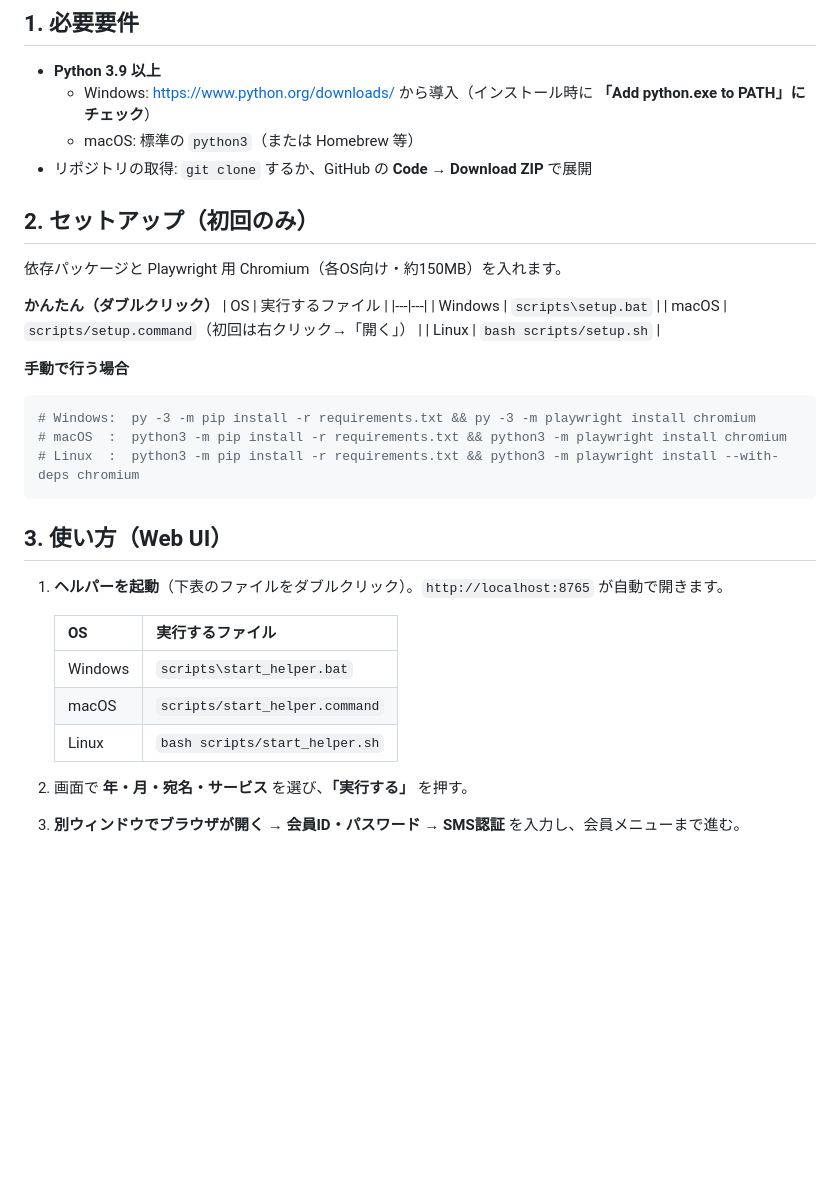
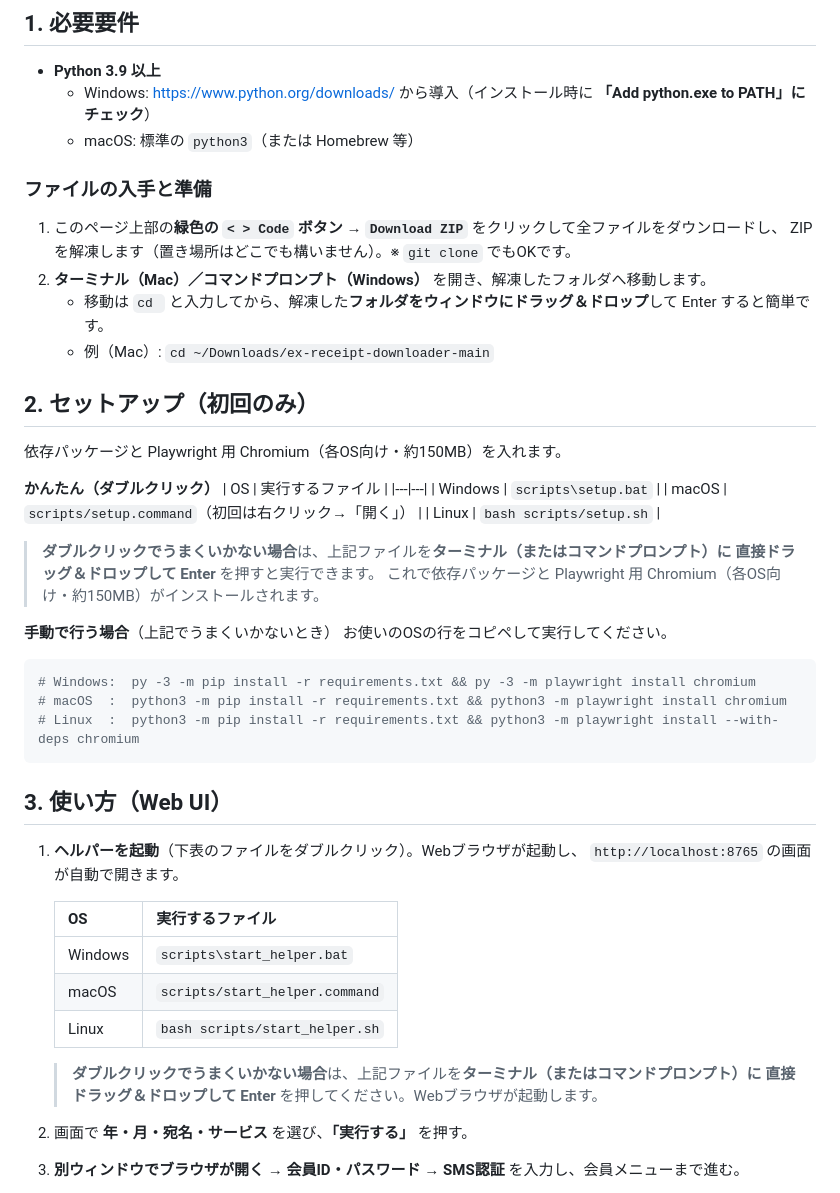
Before and after one commit to horiken1977/ex-receipt-downloader, a Markdown page: README.md, the part around the change. Rendered like a GitHub page; blank space fills up the shorter version.

Commit message:
README: 初心者向け補足を追記（ZIP入手→ターミナル移動、D&D実行、手動フォールバック）
- 必要要件: 緑の Code→Download ZIP の入手手順とターミナル/コマンドプロンプトでの移動(cd+D&D)
- セットアップ: ダブルクリック不可時はファイルをターミナルにD&D→Enter。約150MB導入。手動コマンド案内
- Web UI: 起動もD&D→Enterで可、Webブラウザが起動する旨

Co-Authored-By: Claude Opus 4.8 <noreply@anthropic.com>

````diff
--- a/README.md
+++ b/README.md
@@ -18,7 +18,14 @@
 - **Python 3.9 以上**
   - Windows: https://www.python.org/downloads/ から導入（インストール時に **「Add python.exe to PATH」にチェック**）
   - macOS: 標準の `python3`（または Homebrew 等）
-- リポジトリの取得: `git clone` するか、GitHub の **Code → Download ZIP** で展開
+
+### ファイルの入手と準備
+
+1. このページ上部の**緑色の `< > Code` ボタン → `Download ZIP`** をクリックして全ファイルをダウンロードし、
+   ZIP を解凍します（置き場所はどこでも構いません）。※ `git clone` でもOKです。
+2. **ターミナル（Mac）／コマンドプロンプト（Windows）** を開き、解凍したフォルダへ移動します。
+   - 移動は `cd ` と入力してから、解凍した**フォルダをウィンドウにドラッグ＆ドロップ**して Enter すると簡単です。
+   - 例（Mac）: `cd ~/Downloads/ex-receipt-downloader-main`
 
 ## 2. セットアップ（初回のみ）
 
@@ -31,7 +38,12 @@
 | macOS | `scripts/setup.command`（初回は右クリック→「開く」） |
 | Linux | `bash scripts/setup.sh` |
 
-**手動で行う場合**
+> **ダブルクリックでうまくいかない場合**は、上記ファイルを**ターミナル（またはコマンドプロンプト）に
+> 直接ドラッグ＆ドロップして Enter** を押すと実行できます。
+> これで依存パッケージと Playwright 用 Chromium（各OS向け・約150MB）がインストールされます。
+
+**手動で行う場合**（上記でうまくいかないとき）
+お使いのOSの行をコピペして実行してください。
 ```bash
 # Windows:  py -3 -m pip install -r requirements.txt && py -3 -m playwright install chromium
 # macOS  :  python3 -m pip install -r requirements.txt && python3 -m playwright install chromium
@@ -40,13 +52,17 @@
 
 ## 3. 使い方（Web UI）
 
-1. **ヘルパーを起動**（下表のファイルをダブルクリック）。`http://localhost:8765` が自動で開きます。
+1. **ヘルパーを起動**（下表のファイルをダブルクリック）。Webブラウザが起動し、
+   `http://localhost:8765` の画面が自動で開きます。
 
    | OS | 実行するファイル |
    |---|---|
    | Windows | `scripts\start_helper.bat` |
    | macOS | `scripts/start_helper.command` |
    | Linux | `bash scripts/start_helper.sh` |
+
+   > **ダブルクリックでうまくいかない場合**は、上記ファイルを**ターミナル（またはコマンドプロンプト）に
+   > 直接ドラッグ＆ドロップして Enter** を押してください。Webブラウザが起動します。
 
 2. 画面で **年・月・宛名・サービス** を選び、**「実行する」** を押す。
 3. **別ウィンドウでブラウザが開く** → **会員ID・パスワード → SMS認証** を入力し、会員メニューまで進む。
````
